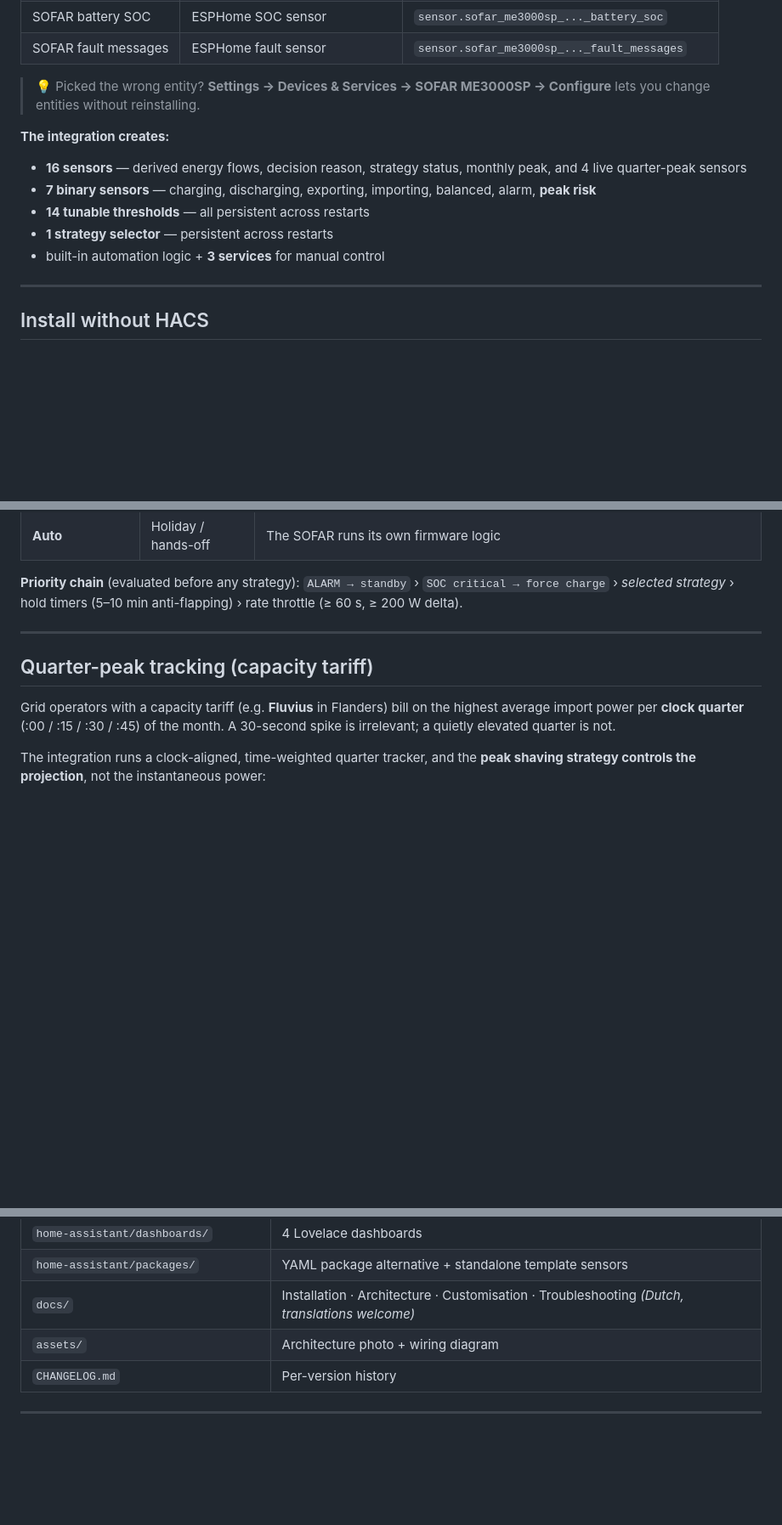
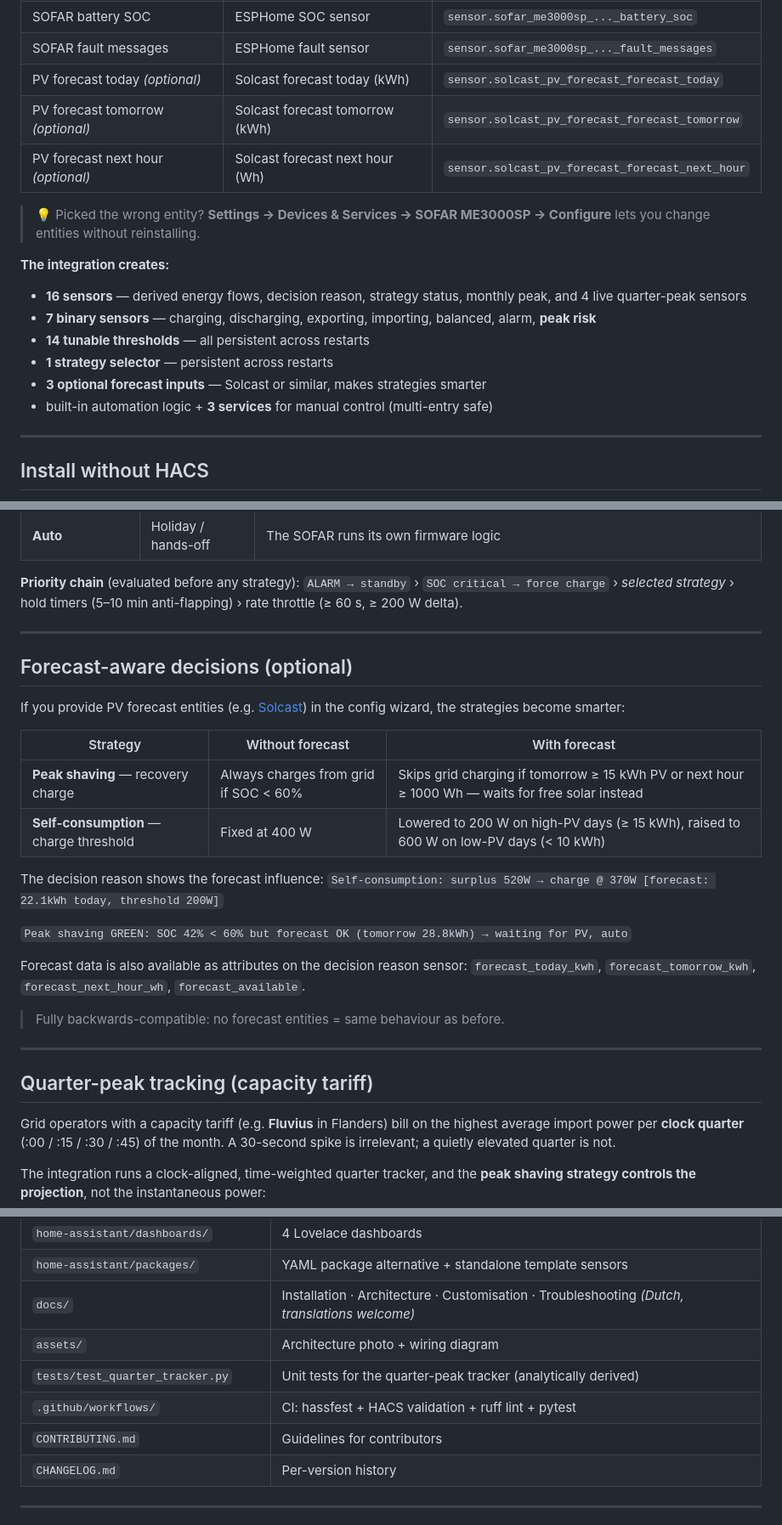
Before and after one commit to 2technology/sofar-me3000sp-homeassistant, a Markdown page: README.md, 3 parts joined by grey strips. Shown at 85% size. Drawn GitHub-style; blank space fills up the shorter version.

Commit message:
docs: README updated for v2.5.0 — CI badges, forecast section, config table, repo map

```diff
--- a/README.md
+++ b/README.md
@@ -115,6 +118,9 @@ No YAML knowledge required.
 | SOFAR discharge rate | ESPHome discharge rate number | `number.sofar_me3000sp_..._discharge_rate` |
 | SOFAR battery SOC | ESPHome SOC sensor | `sensor.sofar_me3000sp_..._battery_soc` |
 | SOFAR fault messages | ESPHome fault sensor | `sensor.sofar_me3000sp_..._fault_messages` |
+| PV forecast today *(optional)* | Solcast forecast today (kWh) | `sensor.solcast_pv_forecast_forecast_today` |
+| PV forecast tomorrow *(optional)* | Solcast forecast tomorrow (kWh) | `sensor.solcast_pv_forecast_forecast_tomorrow` |
+| PV forecast next hour *(optional)* | Solcast forecast next hour (Wh) | `sensor.solcast_pv_forecast_forecast_next_hour` |
 
 > 💡 Picked the wrong entity? **Settings → Devices & Services → SOFAR ME3000SP
 > → Configure** lets you change entities without reinstalling.
@@ -125,7 +131,8 @@ No YAML knowledge required.
 - **7 binary sensors** — charging, discharging, exporting, importing, balanced, alarm, **peak risk**
 - **14 tunable thresholds** — all persistent across restarts
 - **1 strategy selector** — persistent across restarts
-- built-in automation logic + **3 services** for manual control
+- **3 optional forecast inputs** — Solcast or similar, makes strategies smarter
+- built-in automation logic + **3 services** for manual control (multi-entry safe)
 
 ---
 
@@ -214,6 +221,28 @@ Control Center dashboard. The selection survives restarts.
 **Priority chain** (evaluated before any strategy):
 `ALARM → standby` › `SOC critical → force charge` › *selected strategy* ›
 hold timers (5–10 min anti-flapping) › rate throttle (≥ 60 s, ≥ 200 W delta).
+
+---
+
+## Forecast-aware decisions (optional)
+
+If you provide PV forecast entities (e.g. [Solcast](https://solcast.com/)) in the
+config wizard, the strategies become smarter:
+
+| Strategy | Without forecast | With forecast |
+|---|---|---|
+| **Peak shaving** — recovery charge | Always charges from grid if SOC < 60% | Skips grid charging if tomorrow ≥ 15 kWh PV or next hour ≥ 1000 Wh — waits for free solar instead |
+| **Self-consumption** — charge threshold | Fixed at 400 W | Lowered to 200 W on high-PV days (≥ 15 kWh), raised to 600 W on low-PV days (< 10 kWh) |
+
+The decision reason shows the forecast influence:
+`Self-consumption: surplus 520W → charge @ 370W [forecast: 22.1kWh today, threshold 200W]`
+
+`Peak shaving GREEN: SOC 42% < 60% but forecast OK (tomorrow 28.8kWh) → waiting for PV, auto`
+
+Forecast data is also available as attributes on the decision reason sensor:
+`forecast_today_kwh`, `forecast_tomorrow_kwh`, `forecast_next_hour_wh`, `forecast_available`.
+
+> Fully backwards-compatible: no forecast entities = same behaviour as before.
 
 ---
 
@@ -369,6 +398,9 @@ in each file, then **Settings → Automations & Scenes → Blueprints**.
 | `home-assistant/packages/` | YAML package alternative + standalone template sensors |
 | `docs/` | Installation · Architecture · Customisation · Troubleshooting *(Dutch, translations welcome)* |
 | `assets/` | Architecture photo + wiring diagram |
+| `tests/test_quarter_tracker.py` | Unit tests for the quarter-peak tracker (analytically derived) |
+| `.github/workflows/` | CI: hassfest + HACS validation + ruff lint + pytest |
+| `CONTRIBUTING.md` | Guidelines for contributors |
 | `CHANGELOG.md` | Per-version history |
 
 ---
```
Also changed, not shown: other parts of README.md (+3 -0 lines).
